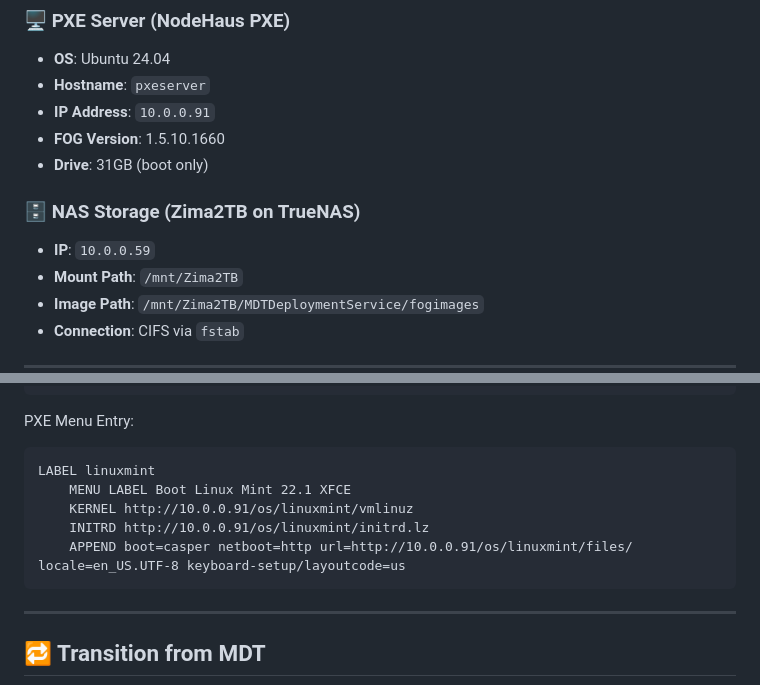
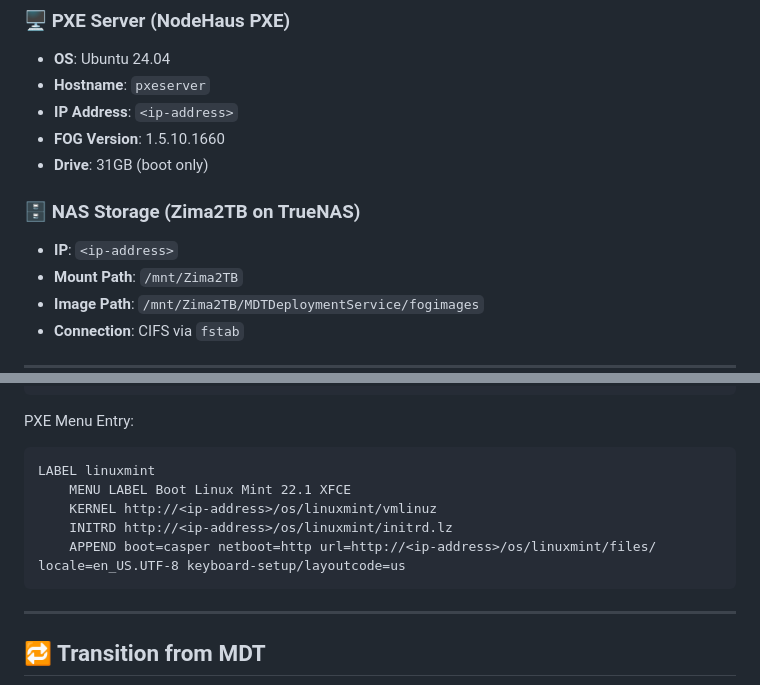
Before and after one commit to ArvanJ/Zimablade-HomeLab, a Markdown page: Zimablade-HomeLab/NodeHaus_PXE_ReadMe.md, 2 parts joined by grey strips. GitHub-like rendering.

````diff
--- a/Zimablade-HomeLab/NodeHaus_PXE_ReadMe.md
+++ b/Zimablade-HomeLab/NodeHaus_PXE_ReadMe.md
@@ -13,12 +13,12 @@ Created by Arvan Jindam (me 🙋‍♂️), this setup was designed to power lab
 ### 🖥 PXE Server (NodeHaus PXE)
 - **OS**: Ubuntu 24.04
 - **Hostname**: `pxeserver`
-- **IP Address**: `10.0.0.91`
+- **IP Address**: `<ip-address>`
 - **FOG Version**: 1.5.10.1660
 - **Drive**: 31GB (boot only)
 
 ### 🗄️ NAS Storage (Zima2TB on TrueNAS)
-- **IP**: `10.0.0.59`
+- **IP**: `<ip-address>`
 - **Mount Path**: `/mnt/Zima2TB`
 - **Image Path**: `/mnt/Zima2TB/MDTDeploymentService/fogimages`
 - **Connection**: CIFS via `fstab`
@@ -90,9 +90,9 @@ PXE Menu Entry:
 ```cfg
 LABEL linuxmint
     MENU LABEL Boot Linux Mint 22.1 XFCE
-    KERNEL http://10.0.0.91/os/linuxmint/vmlinuz
-    INITRD http://10.0.0.91/os/linuxmint/initrd.lz
-    APPEND boot=casper netboot=http url=http://10.0.0.91/os/linuxmint/files/ locale=en_US.UTF-8 keyboard-setup/layoutcode=us
+    KERNEL http://<ip-address>/os/linuxmint/vmlinuz
+    INITRD http://<ip-address>/os/linuxmint/initrd.lz
+    APPEND boot=casper netboot=http url=http://<ip-address>/os/linuxmint/files/ locale=en_US.UTF-8 keyboard-setup/layoutcode=us
 ```
 
 ---
````
Also changed, not shown: other parts of Zimablade-HomeLab/NodeHaus_PXE_ReadMe.md (+1 -1 lines).
